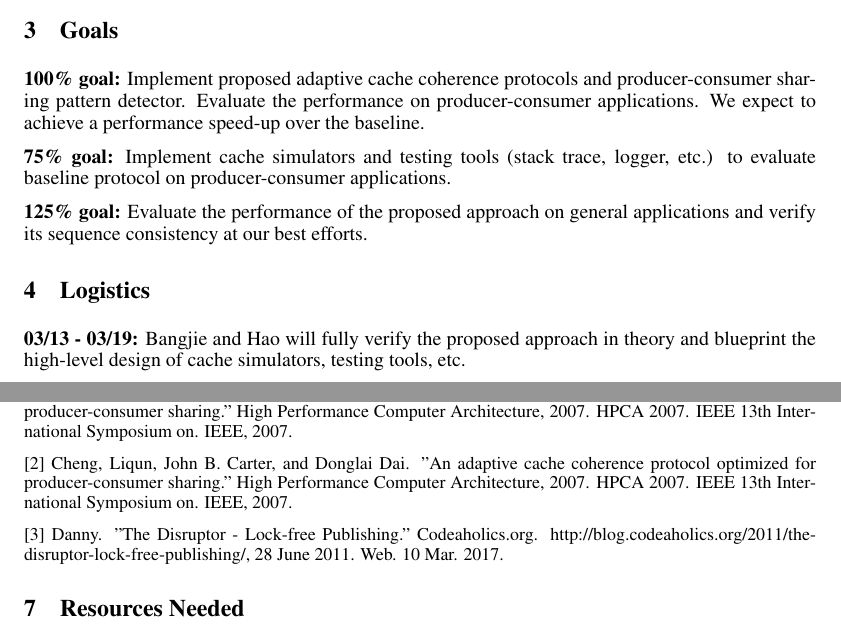
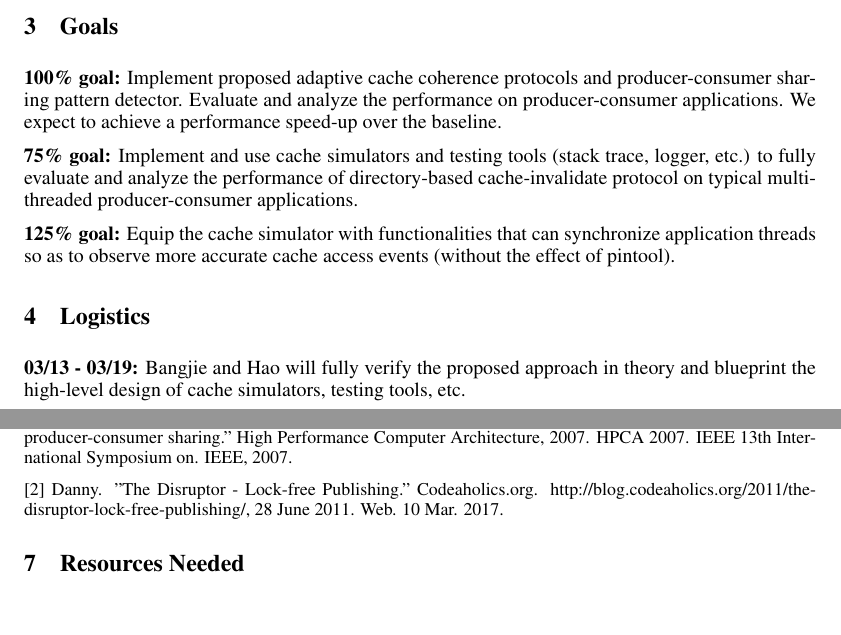
Before and after one commit to lihao98722/15740-Computer-Architecture-Final-Project, a LaTeX document (proposal/proposal.tex): two parts of pages 1 and 2 of 2, joined at a grey line, cut so that both start at the same text, the shorter picture padded with empty space. Compiled offline with pdfLaTeX.

Commit message:
updated proposal according to Prof's comments

```diff
--- a/proposal/proposal.tex
+++ b/proposal/proposal.tex
@@ -44,11 +44,11 @@ In this project, we propose an adaptive cache coherence protocol optimized for p
 
 \section{Goals}
 
-\textbf{100\% goal:} Implement proposed adaptive cache coherence protocols and producer-consumer sharing pattern detector. Evaluate the performance on producer-consumer applications. We expect to achieve a performance speed-up over the baseline.
+\textbf{100\% goal:} Implement proposed adaptive cache coherence protocols and producer-consumer sharing pattern detector. Evaluate and analyze the performance on producer-consumer applications. We expect to achieve a performance speed-up over the baseline.
 
-\textbf{75\% goal:} Implement cache simulators and testing tools (stack trace, logger, etc.) to evaluate baseline protocol on producer-consumer applications.
+\textbf{75\% goal:} Implement and use cache simulators and testing tools (stack trace, logger, etc.) to fully evaluate and analyze the performance of directory-based cache-invalidate protocol on typical multi-threaded producer-consumer applications.
 
-\textbf{125\% goal:} Evaluate the performance of the proposed approach on general applications and verify its sequence consistency at our best efforts.
+\textbf{125\% goal:} Equip the cache simulator with functionalities that can synchronize application threads so as to observe more accurate cache access events (without the effect of pintool).
 
 
 \section{Logistics}
@@ -82,9 +82,7 @@ By Tuesday, April 11th, we expect to have an integrated system consist of a high
 \small{
 [1] Cheng, Liqun, John B. Carter, and Donglai Dai. "An adaptive cache coherence protocol optimized for producer-consumer sharing." High Performance Computer Architecture, 2007. HPCA 2007. IEEE 13th International Symposium on. IEEE, 2007.
 
-[2] Cheng, Liqun, John B. Carter, and Donglai Dai. "An adaptive cache coherence protocol optimized for producer-consumer sharing." High Performance Computer Architecture, 2007. HPCA 2007. IEEE 13th International Symposium on. IEEE, 2007.
-
-[3] Danny. "The Disruptor - Lock-free Publishing." Codeaholics.org. http://blog.codeaholics.org/2011/the-disruptor-lock-free-publishing/, 28 June 2011. Web. 10 Mar. 2017.
+[2] Danny. "The Disruptor - Lock-free Publishing." Codeaholics.org. http://blog.codeaholics.org/2011/the-disruptor-lock-free-publishing/, 28 June 2011. Web. 10 Mar. 2017.
 }
 
 
```
Also changed, not shown: proposal/proposal.pdf.
